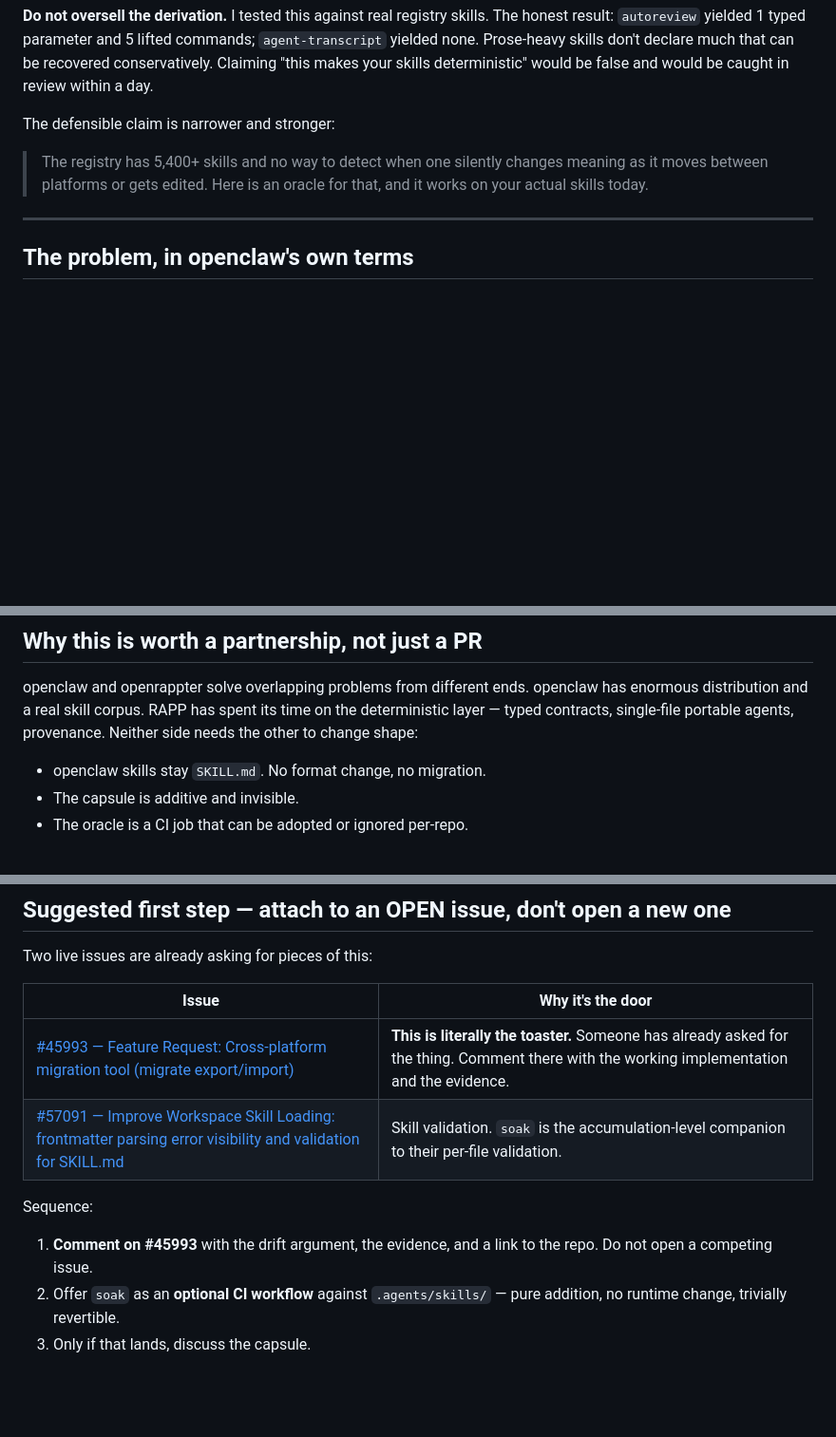
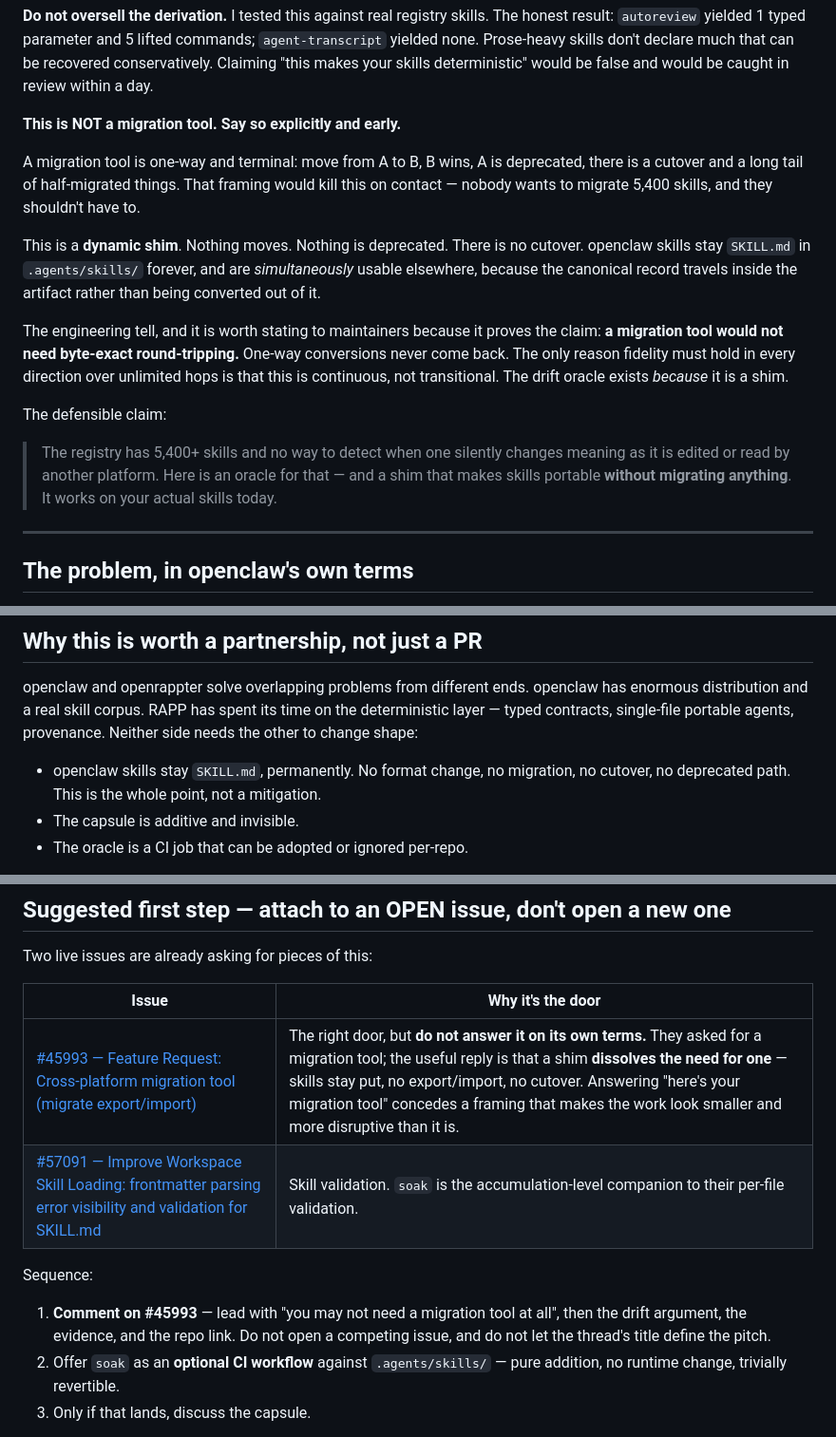
Before and after one commit to kody-w/rapp-tower, a Markdown page: work/2026-07-24-toaster-and-membrane/OPENCLAW-PROPOSAL.md, 3 parts joined by grey strips. Shown at 95% size. Drawn GitHub-style; blank space fills up the shorter version.

Commit message:
proposal/blog: it is a SHIM, not a migration tool — reframe
I attached the pitch to openclaw #45993 'Cross-platform migration tool' and
described the toaster in its terms. That is wrong and would have set the whole
conversation on the wrong footing.

A migration tool is one-way and terminal: A to B, B wins, A deprecated, cutover.
This is the opposite. Nothing moves, nothing is deprecated, there is no cutover
-- skills stay SKILL.md forever and are simultaneously usable elsewhere because
the canonical record rides INSIDE the artifact.

The engineering proves it: a migration tool would not need byte-exact
round-tripping, because one-way conversions never come back. Fidelity has to
hold in every direction over unlimited hops precisely BECAUSE it is a continuous
shim. The drift oracle exists because of that, and I described the tool as the
opposite of what the oracle implies.

#45993 stays the door, but the reply must be 'you may not need a migration tool
at all' rather than 'here is your migration tool' -- answering on their terms
concedes a framing that makes the work look smaller and far more disruptive.

Co-Authored-By: Claude Opus 5 (1M context) <noreply@anthropic.com>

```diff
--- a/work/2026-07-24-toaster-and-membrane/OPENCLAW-PROPOSAL.md
+++ b/work/2026-07-24-toaster-and-membrane/OPENCLAW-PROPOSAL.md
@@ -26,11 +26,30 @@ The honest result: `autoreview` yielded 1 typed parameter and 5 lifted commands;
 be recovered conservatively. Claiming "this makes your skills deterministic"
 would be false and would be caught in review within a day.
 
-The defensible claim is narrower and stronger:
+**This is NOT a migration tool. Say so explicitly and early.**
+
+A migration tool is one-way and terminal: move from A to B, B wins, A is
+deprecated, there is a cutover and a long tail of half-migrated things. That
+framing would kill this on contact — nobody wants to migrate 5,400 skills, and
+they shouldn't have to.
+
+This is a **dynamic shim**. Nothing moves. Nothing is deprecated. There is no
+cutover. openclaw skills stay `SKILL.md` in `.agents/skills/` forever, and are
+*simultaneously* usable elsewhere, because the canonical record travels inside
+the artifact rather than being converted out of it.
+
+The engineering tell, and it is worth stating to maintainers because it proves
+the claim: **a migration tool would not need byte-exact round-tripping.**
+One-way conversions never come back. The only reason fidelity must hold in
+every direction over unlimited hops is that this is continuous, not
+transitional. The drift oracle exists *because* it is a shim.
+
+The defensible claim:
 
 > The registry has 5,400+ skills and no way to detect when one silently changes
-> meaning as it moves between platforms or gets edited. Here is an oracle for
-> that, and it works on your actual skills today.
+> meaning as it is edited or read by another platform. Here is an oracle for
+> that — and a shim that makes skills portable **without migrating anything**.
+> It works on your actual skills today.
 
 ---
 
@@ -107,7 +126,8 @@ openclaw has enormous distribution and a real skill corpus. RAPP has spent its
 time on the deterministic layer — typed contracts, single-file portable agents,
 provenance. Neither side needs the other to change shape:
 
-- openclaw skills stay `SKILL.md`. No format change, no migration.
+- openclaw skills stay `SKILL.md`, permanently. No format change, no migration,
+  no cutover, no deprecated path. This is the whole point, not a mitigation.
 - The capsule is additive and invisible.
 - The oracle is a CI job that can be adopted or ignored per-repo.
 
@@ -142,13 +162,14 @@ Two live issues are already asking for pieces of this:
 
 | Issue | Why it's the door |
 |---|---|
-| [#45993 — Feature Request: Cross-platform migration tool (migrate export/import)](https://github.com/openclaw/openclaw/issues/45993) | **This is literally the toaster.** Someone has already asked for the thing. Comment there with the working implementation and the evidence. |
+| [#45993 — Feature Request: Cross-platform migration tool (migrate export/import)](https://github.com/openclaw/openclaw/issues/45993) | The right door, but **do not answer it on its own terms.** They asked for a migration tool; the useful reply is that a shim **dissolves the need for one** — skills stay put, no export/import, no cutover. Answering "here's your migration tool" concedes a framing that makes the work look smaller and more disruptive than it is. |
 | [#57091 — Improve Workspace Skill Loading: frontmatter parsing error visibility and validation for SKILL.md](https://github.com/openclaw/openclaw/issues/57091) | Skill validation. `soak` is the accumulation-level companion to their per-file validation. |
 
 Sequence:
 
-1. **Comment on #45993** with the drift argument, the evidence, and a link to
-   the repo. Do not open a competing issue.
+1. **Comment on #45993** — lead with "you may not need a migration tool at
+   all", then the drift argument, the evidence, and the repo link. Do not open
+   a competing issue, and do not let the thread's title define the pitch.
 2. Offer `soak` as an **optional CI workflow** against `.agents/skills/` — pure
    addition, no runtime change, trivially revertible.
 3. Only if that lands, discuss the capsule.
```
Also changed, not shown: work/2026-07-24-toaster-and-membrane/BLOG-skill-drift.md (+19 -0 lines).
